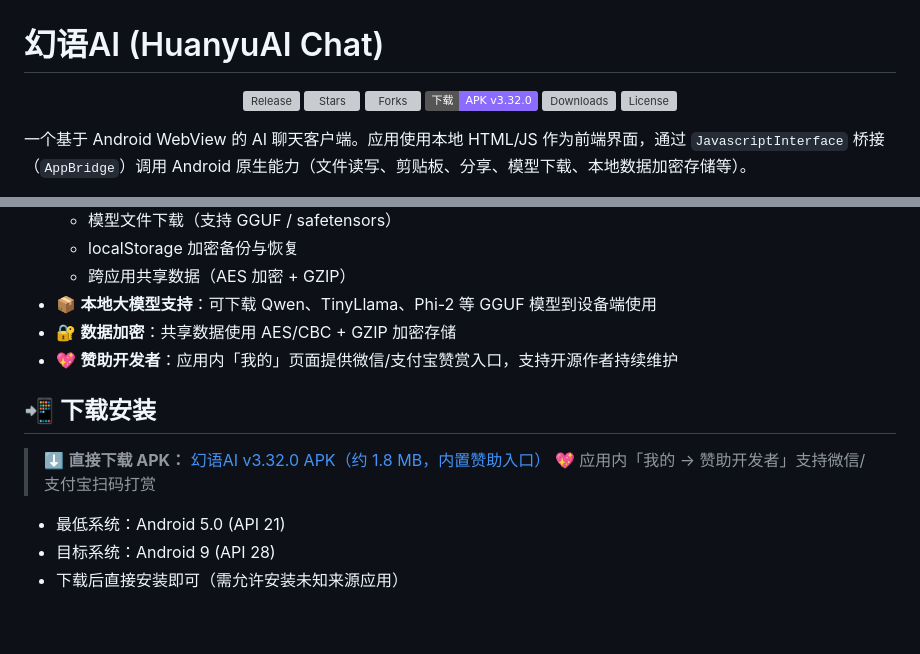
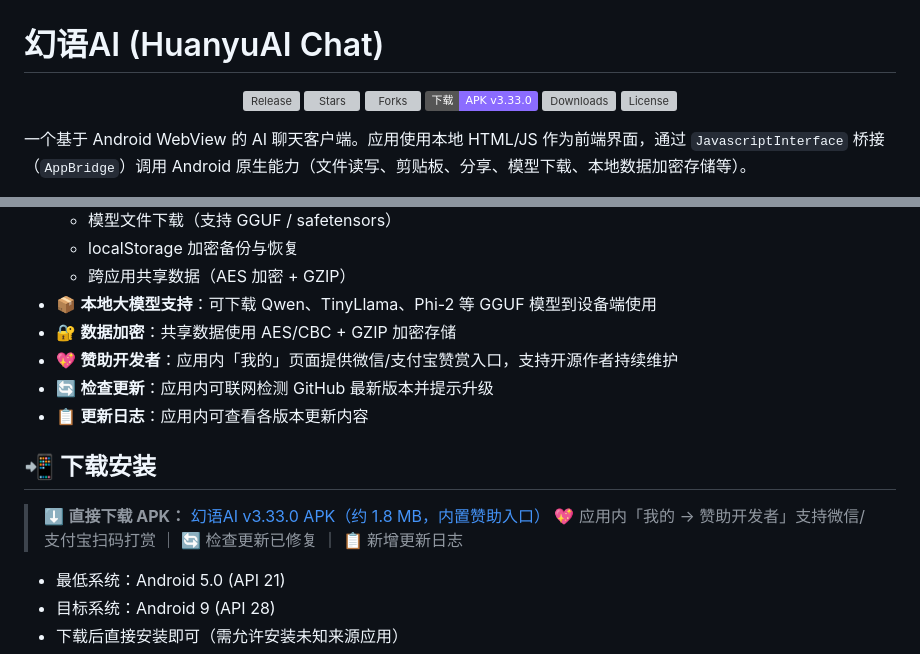
Before and after one commit to 19923421354/huanyuai-chat, a Markdown page: README.md, 2 parts joined by grey strips. GitHub-like rendering; badges without logos; blank space fills up the shorter version; grey boxes are pictures that could not be loaded.

Commit message:
docs: v3.33.0 下载链接与功能说明

```diff
--- a/README.md
+++ b/README.md
@@ -4,7 +4,7 @@
   <a href="https://github.com/19923421354/huanyuai-chat/releases"><img src="https://img.shields.io/github/v/release/19923421354/huanyuai-chat?color=brightgreen&label=最新版本" alt="Release"></a>
   <a href="https://github.com/19923421354/huanyuai-chat/stargazers"><img src="https://img.shields.io/github/stars/19923421354/huanyuai-chat?style=social" alt="Stars"></a>
   <a href="https://github.com/19923421354/huanyuai-chat/network"><img src="https://img.shields.io/github/forks/19923421354/huanyuai-chat?style=social" alt="Forks"></a>
-  <a href="https://github.com/19923421354/huanyuai-chat/releases/download/v3.32.0/huanyuai-chat-v3.32.0.apk"><img src="https://img.shields.io/badge/下载-APK%20v3.32.0-8b6cff" alt="下载APK"></a>
+  <a href="https://github.com/19923421354/huanyuai-chat/releases/download/v3.33.0/huanyuai-chat-v3.33.0.apk"><img src="https://img.shields.io/badge/下载-APK%20v3.33.0-8b6cff" alt="下载APK"></a>
   <a href="https://img.shields.io/github/downloads/19923421354/huanyuai-chat/total"><img src="https://img.shields.io/github/downloads/19923421354/huanyuai-chat/total?color=orange&label=下载量" alt="Downloads"></a>
   <a href="LICENSE"><img src="https://img.shields.io/github/license/19923421354/huanyuai-chat" alt="License"></a>
 </p>
@@ -27,11 +27,13 @@
 - 📦 **本地大模型支持**：可下载 Qwen、TinyLlama、Phi-2 等 GGUF 模型到设备端使用
 - 🔐 **数据加密**：共享数据使用 AES/CBC + GZIP 加密存储
 - 💖 **赞助开发者**：应用内「我的」页面提供微信/支付宝赞赏入口，支持开源作者持续维护
+- 🔄 **检查更新**：应用内可联网检测 GitHub 最新版本并提示升级
+- 📋 **更新日志**：应用内可查看各版本更新内容
 
 ## 📲 下载安装
 
-> ⬇️ **直接下载 APK：** [幻语AI v3.32.0 APK（约 1.8 MB，内置赞助入口）](https://github.com/19923421354/huanyuai-chat/releases/download/v3.32.0/huanyuai-chat-v3.32.0.apk)
-> 💖 应用内「我的 → 赞助开发者」支持微信/支付宝扫码打赏
+> ⬇️ **直接下载 APK：** [幻语AI v3.33.0 APK（约 1.8 MB，内置赞助入口）](https://github.com/19923421354/huanyuai-chat/releases/download/v3.33.0/huanyuai-chat-v3.33.0.apk)
+> 💖 应用内「我的 → 赞助开发者」支持微信/支付宝扫码打赏 ｜ 🔄 检查更新已修复 ｜ 📋 新增更新日志
 
 - 最低系统：Android 5.0 (API 21)
 - 目标系统：Android 9 (API 28)
```
